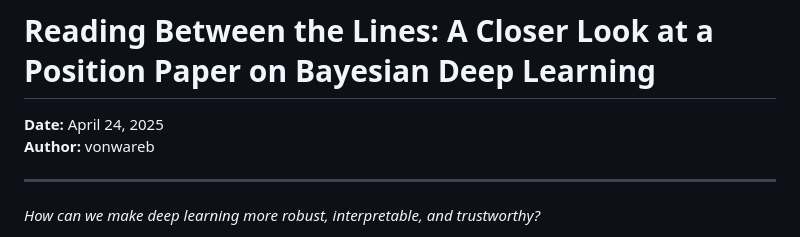
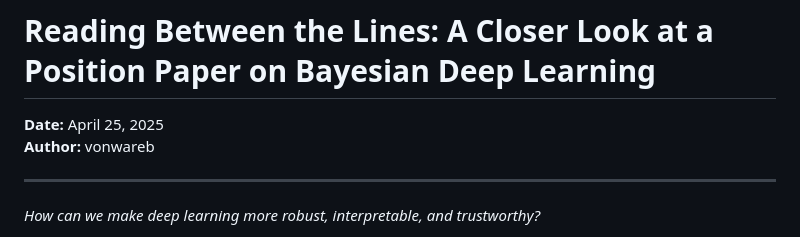
Before and after one commit to vonwareb/vonwareb.github.io, a Markdown page: posts/post2.md, the part around the change. Drawn GitHub-style.

Commit message:
- correction in post2.md

```diff
--- a/posts/post2.md
+++ b/posts/post2.md
@@ -1,6 +1,6 @@
 # Reading Between the Lines: A Closer Look at a Position Paper on Bayesian Deep Learning
 
-**Date:** April 24, 2025
+**Date:** April 25, 2025
 **Author:** vonwareb
 
 ---
```
